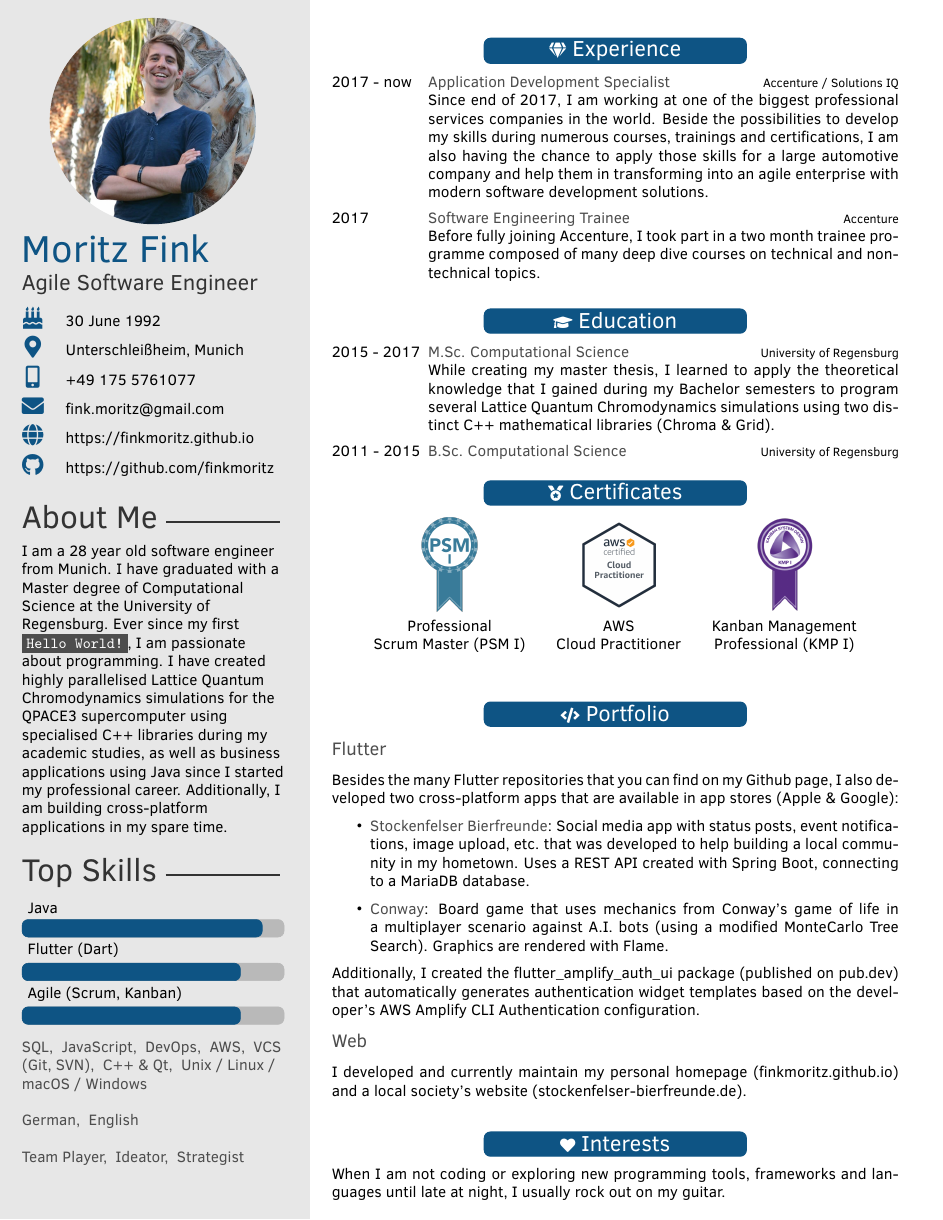
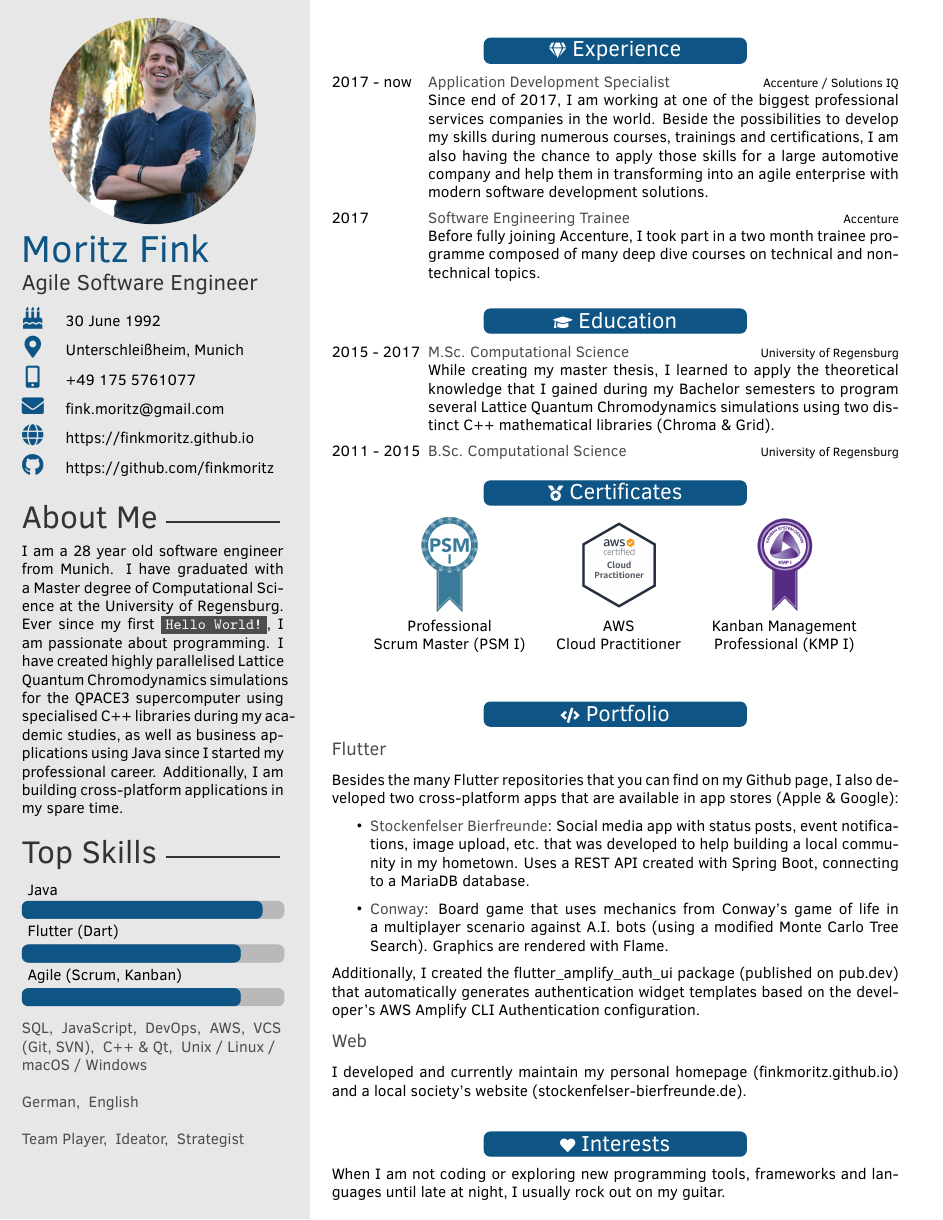
Before and after one commit to finkmoritz/cv, a LaTeX CV (template.tex, which reads twentysecondcv.cls): page 1 of 2. Compiled offline with pdfLaTeX.

Commit message:
Justify About Me text

```diff
--- a/template.tex
+++ b/template.tex
@@ -135,7 +135,7 @@
 Besides the many Flutter repositories that you can find on my Github page, I also developed two cross-platform apps that are available in app stores (Apple \& Google):
 \begin{itemize}
 \item \textbf{Stockenfelser Bierfreunde}: Social media app with status posts, event notifications, image upload, etc. that was developed to help building a local community in my hometown. Uses a REST API created with Spring Boot, connecting to a MariaDB database.
-\item \textbf{Conway}: Board game that uses mechanics from Conway's game of life in a multiplayer scenario against A.I. bots (using a modified MonteCarlo Tree Search). Graphics are rendered with Flame.
+\item \textbf{Conway}: Board game that uses mechanics from Conway's game of life in a multiplayer scenario against A.I. bots (using a modified Monte Carlo Tree Search). Graphics are rendered with Flame.
 \end{itemize}
 Additionally, I created the \href{https://pub.dev/packages/flutter_amplify_auth_ui}{flutter\_amplify\_auth\_ui} package (published on  \href{https://pub.dev/packages/flutter_amplify_auth_ui}{pub.dev}) that automatically generates authentication widget templates based on the developer's AWS Amplify CLI Authentication configuration.
 
--- a/twentysecondcv.cls
+++ b/twentysecondcv.cls
@@ -154,7 +154,9 @@
 		\ifthenelse{\equal{\aboutme}{}}{}{
 			\profilesection{About Me}
 			\begin{flushleft}
-				\aboutme
+				\begin{justify}
+					\aboutme
+				\end{justify}
 			\end{flushleft}
 		}
 
```
Also changed, not shown: template.pdf.
